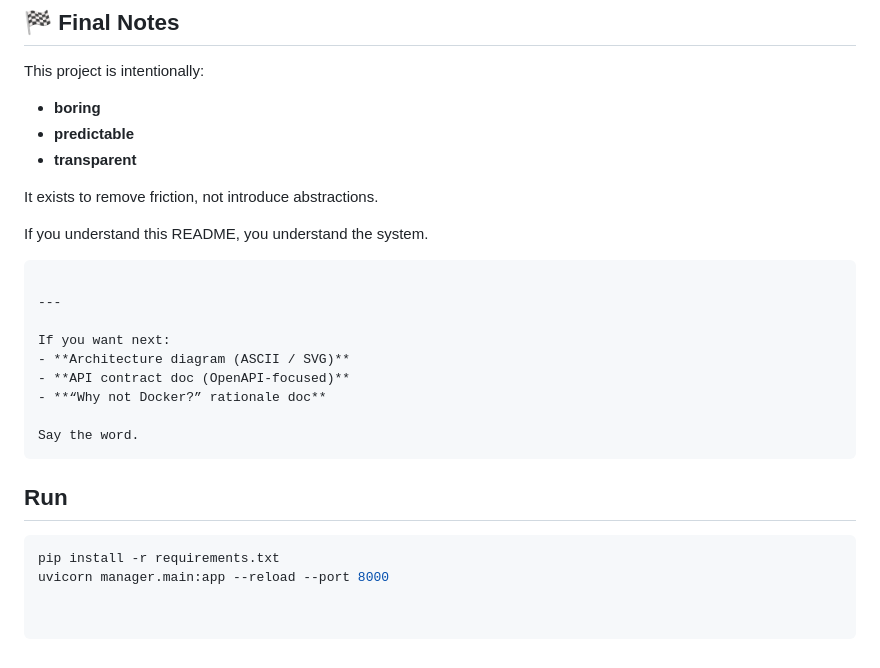
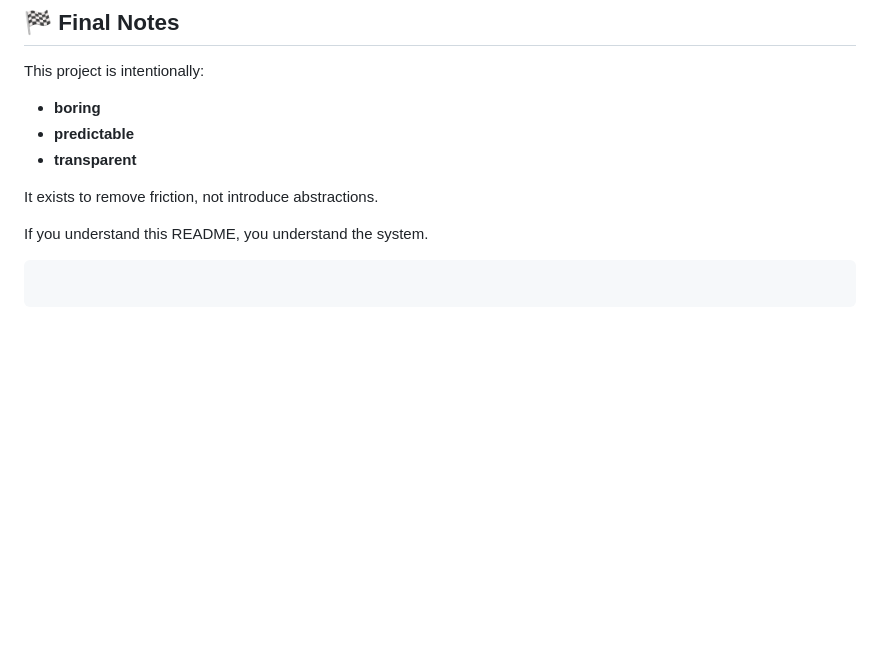
Before and after one commit to genes2160/app-orchestrator, a Markdown page: README.md, the part around the change. Drawn GitHub-style; blank space fills up the shorter version.

Commit message:
remove outdated next steps and run instructions from README

````diff
--- a/README.md
+++ b/README.md
@@ -348,18 +348,3 @@ It exists to remove friction, not introduce abstractions.
 If you understand this README, you understand the system.
 
 ```
-
----
-
-If you want next:
-- **Architecture diagram (ASCII / SVG)**
-- **API contract doc (OpenAPI-focused)**
-- **“Why not Docker?” rationale doc**
-
-Say the word.
-```
-
-## Run
-```bash
-pip install -r requirements.txt
-uvicorn manager.main:app --reload --port 8000
````
